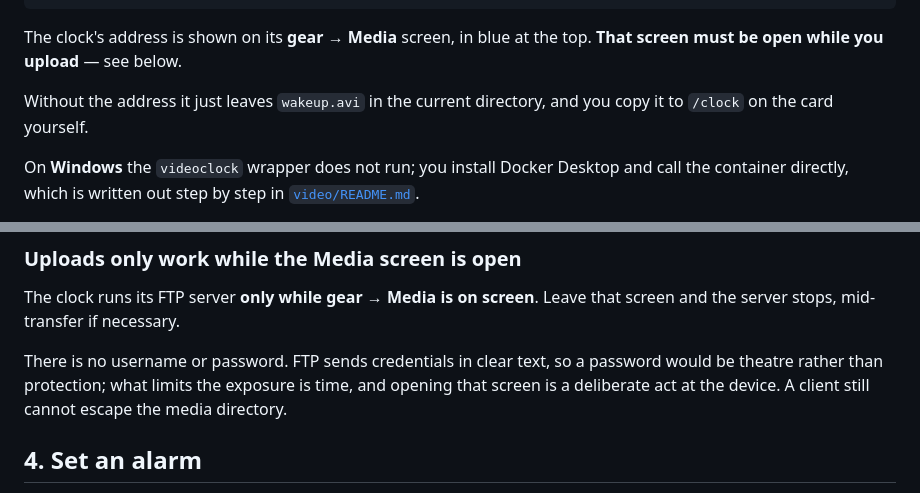
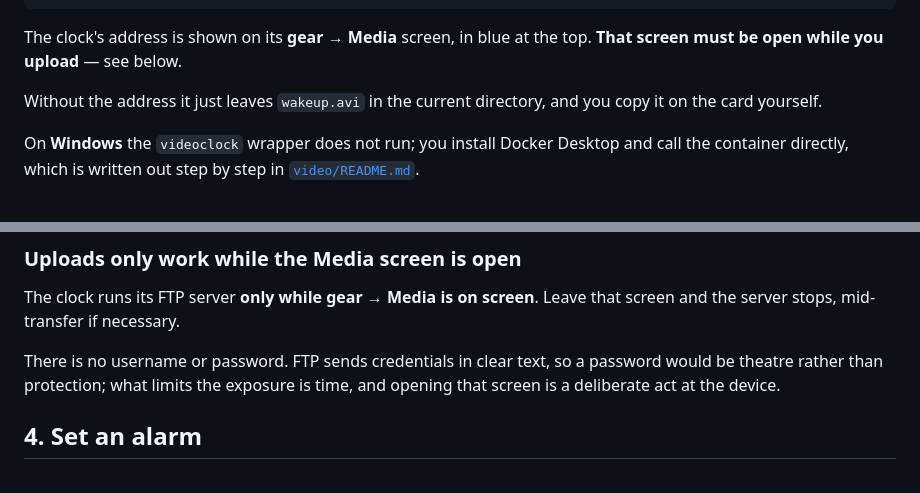
Before and after one commit to brunokeymolen/videoalarmclock, a Markdown page: README.md, 2 parts joined by grey strips. GitHub-like rendering.

```diff
--- a/README.md
+++ b/README.md
@@ -181,7 +181,7 @@ The clock's address is shown on its **gear → Media** screen, in blue at
 the top. **That screen must be open while you upload** — see below.
 
 Without the address it just leaves `wakeup.avi` in the current
-directory, and you copy it to `/clock` on the card yourself.
+directory, and you copy it on the card yourself.
 
 On **Windows** the `videoclock` wrapper does not run; you install Docker
 Desktop and call the container directly, which is written out step by
@@ -212,7 +212,7 @@ Leave that screen and the server stops, mid-transfer if necessary.
 There is no username or password. FTP sends credentials in clear text,
 so a password would be theatre rather than protection; what limits the
 exposure is time, and opening that screen is a deliberate act at the
-device. A client still cannot escape the media directory.
+device.
 
 ## 4. Set an alarm
 
```
